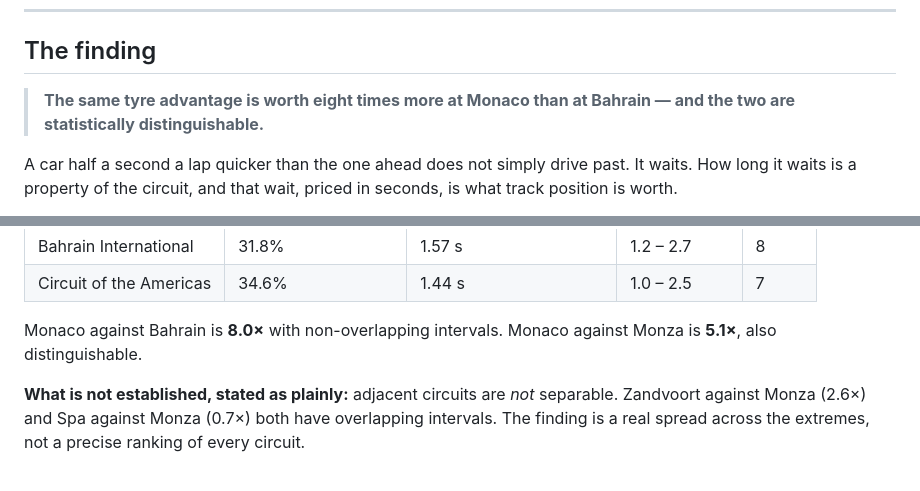
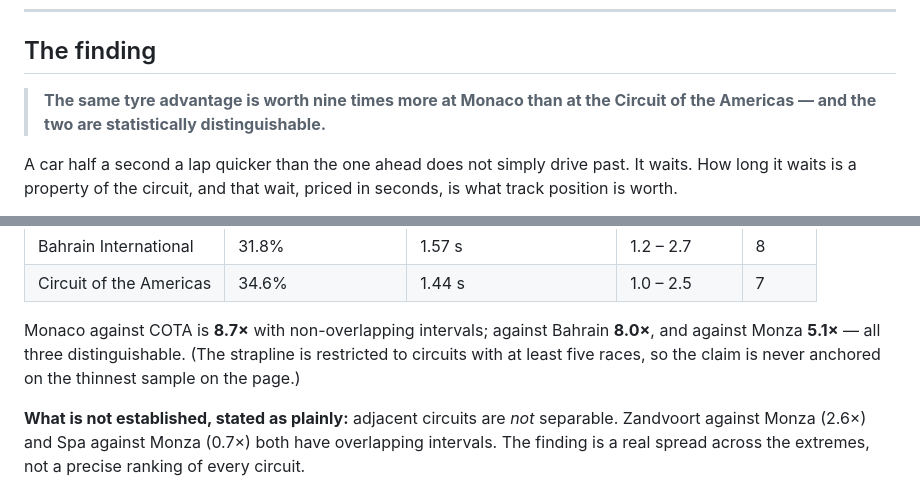
Before and after one commit to Ghostboy789/pitwall-f1-strategy, a Markdown page: README.md, 2 parts joined by grey strips. GitHub-like rendering.

Commit message:
README: restate the headline against COTA, with the five-race rule
The strapline now compares Monaco with the Circuit of the Americas (8.7x,
non-overlapping intervals) and is restricted to circuits with at least
five races, so the claim is never anchored on the thinnest sample.

```diff
--- a/README.md
+++ b/README.md
@@ -10,8 +10,8 @@ happened, by how much, and with an honest error bar.
 
 ## The finding
 
-> **The same tyre advantage is worth eight times more at Monaco than at Bahrain
-> — and the two are statistically distinguishable.**
+> **The same tyre advantage is worth nine times more at Monaco than at the
+> Circuit of the Americas — and the two are statistically distinguishable.**
 
 A car half a second a lap quicker than the one ahead does not simply drive past.
 It waits. How long it waits is a property of the circuit, and that wait, priced
@@ -31,8 +31,10 @@ second behind, DRS available, mid-race, 25 laps to run:
 | Bahrain International | 31.8% | 1.57 s | 1.2 – 2.7 | 8 |
 | Circuit of the Americas | 34.6% | 1.44 s | 1.0 – 2.5 | 7 |
 
-Monaco against Bahrain is **8.0×** with non-overlapping intervals. Monaco
-against Monza is **5.1×**, also distinguishable.
+Monaco against COTA is **8.7×** with non-overlapping intervals; against Bahrain
+**8.0×**, and against Monza **5.1×** — all three distinguishable. (The strapline
+is restricted to circuits with at least five races, so the claim is never
+anchored on the thinnest sample on the page.)
 
 **What is not established, stated as plainly:** adjacent circuits are *not*
 separable. Zandvoort against Monza (2.6×) and Spa against Monza (0.7×) both
```
